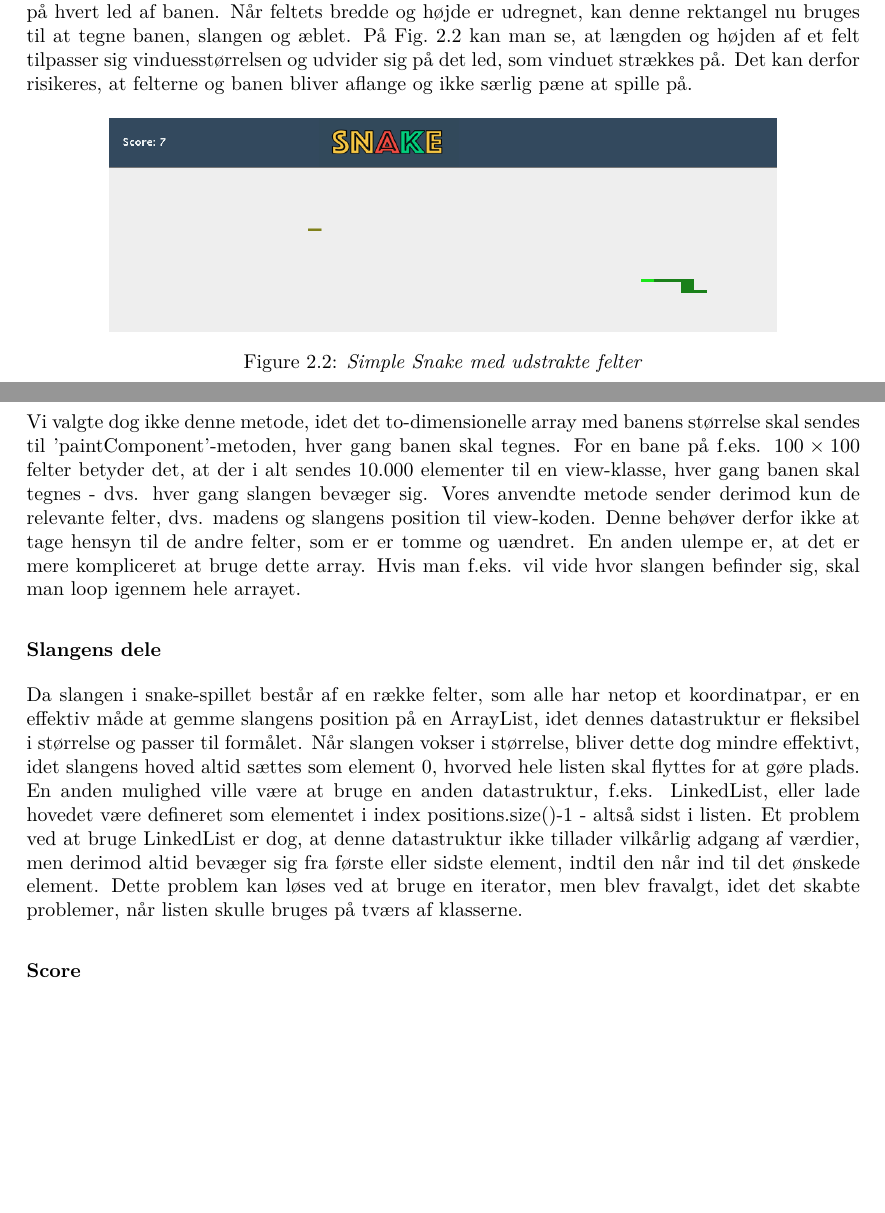
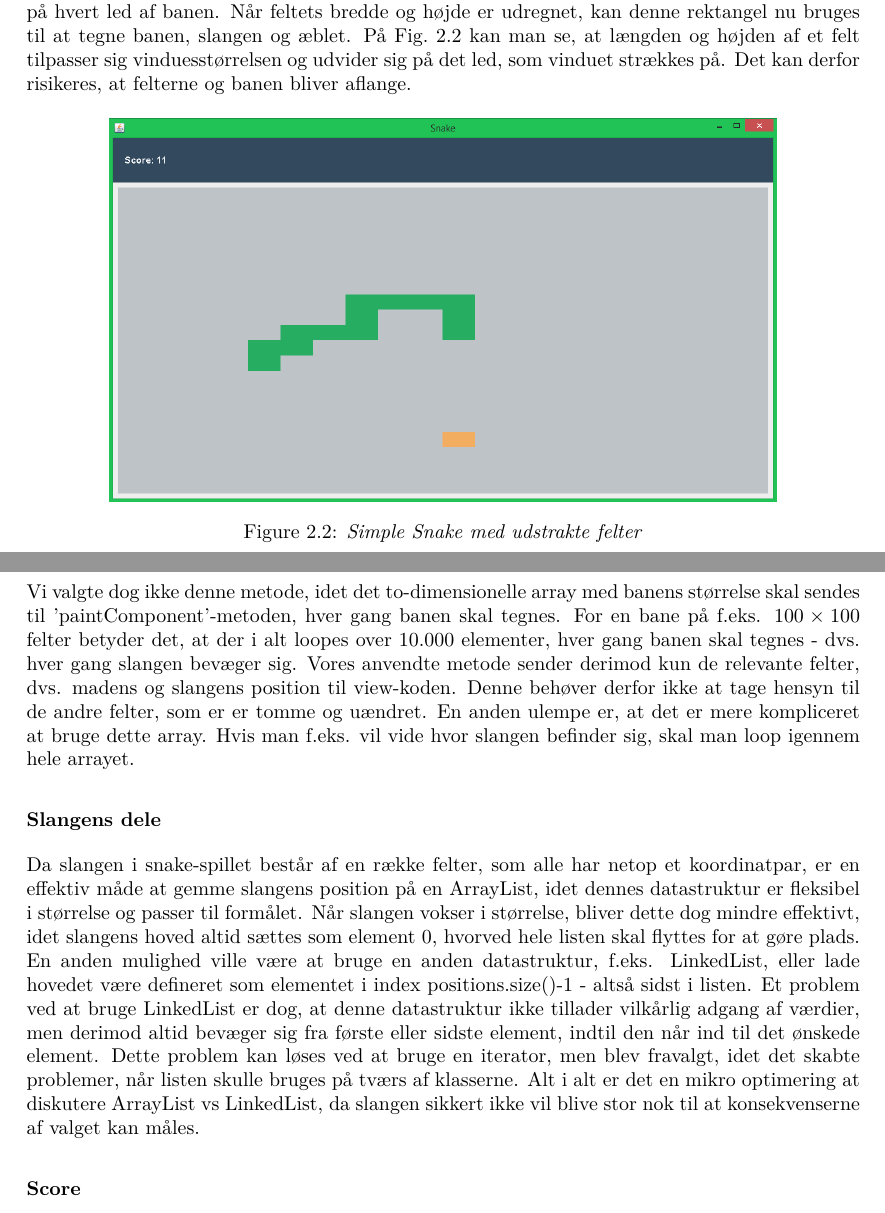
Before and after one commit to RandomInEqualities/Snake, a LaTeX document (rapport/rapport.tex, which reads rapport/content/grundlaeggende/evaluering.tex, rapport/content/grundlaeggende/implementering.tex): two parts of pages 11 and 12 of 33, joined at a grey line, cut so that both start at the same text, the shorter picture padded with empty space. Compiled offline with pdfLaTeX.

Commit message:
Rettet Grundlæggende del.

```diff
--- a/rapport/content/grundlaeggende/evaluering.tex
+++ b/rapport/content/grundlaeggende/evaluering.tex
@@ -3,10 +3,10 @@
 \subsubsection{Opbygning af banen}
 Først overvejede vi at designe banen som et to-dimensionelt array. Et [10][5]-array vil f.eks. give en bane med 10 rækker og 5 kolonner. Hvert element i arrayet bestemmer da, hvad der befinder sig på netop dennes plads. Elementerne i arrayet kan f.eks. være et blankt felt, mad, et led af slangen osv. Dette gør det nemt at introducere nye spilelementer i fremtiden, f.eks. bonus-point, vægge og miner, idet der blot skal tilføjes nye værdityper. Visualisering af spillet foregår ved at definere et billede for hvert spilelement, og få programmet til at tegne objektet på arrayets plads.
 
-Vi valgte dog ikke denne metode, idet det to-dimensionelle array med banens størrelse skal sendes til 'paintComponent'-metoden, hver gang banen skal tegnes. For en bane på f.eks. $100\times 100$ felter betyder det, at der i alt sendes 10.000 elementer til en view-klasse, hver gang banen skal tegnes - dvs. hver gang slangen bevæger sig. Vores anvendte metode sender derimod kun de relevante felter, dvs. madens og slangens position til view-koden. Denne behøver derfor ikke at tage hensyn til de andre felter, som er er tomme og uændret. En anden ulempe er, at det er mere kompliceret at bruge dette array. Hvis man f.eks. vil vide hvor slangen befinder sig, skal man loop igennem hele arrayet.
+Vi valgte dog ikke denne metode, idet det to-dimensionelle array med banens størrelse skal sendes til 'paintComponent'-metoden, hver gang banen skal tegnes. For en bane på f.eks. $100\times 100$ felter betyder det, at der i alt loopes over 10.000 elementer, hver gang banen skal tegnes - dvs. hver gang slangen bevæger sig. Vores anvendte metode sender derimod kun de relevante felter, dvs. madens og slangens position til view-koden. Denne behøver derfor ikke at tage hensyn til de andre felter, som er er tomme og uændret. En anden ulempe er, at det er mere kompliceret at bruge dette array. Hvis man f.eks. vil vide hvor slangen befinder sig, skal man loop igennem hele arrayet.
 
 \subsubsection{Slangens dele}
-Da slangen i snake-spillet består af en række felter, som alle har netop et koordinatpar, er en effektiv måde at gemme slangens position på en ArrayList, idet dennes datastruktur er fleksibel i størrelse og passer til formålet. Når slangen vokser i størrelse, bliver dette dog mindre effektivt, idet slangens hoved altid sættes som element 0, hvorved hele listen skal flyttes for at gøre plads. En anden mulighed ville være at bruge en anden datastruktur, f.eks. LinkedList, eller lade hovedet være defineret som elementet i index positions.size()-1 - altså sidst i listen. Et problem ved at bruge LinkedList er dog, at denne datastruktur ikke tillader vilkårlig adgang af værdier, men derimod altid bevæger sig fra første eller sidste element, indtil den når ind til det ønskede element. Dette problem kan løses ved at bruge en iterator, men blev fravalgt, idet det skabte problemer, når listen skulle bruges på tværs af klasserne.
+Da slangen i snake-spillet består af en række felter, som alle har netop et koordinatpar, er en effektiv måde at gemme slangens position på en ArrayList, idet dennes datastruktur er fleksibel i størrelse og passer til formålet. Når slangen vokser i størrelse, bliver dette dog mindre effektivt, idet slangens hoved altid sættes som element 0, hvorved hele listen skal flyttes for at gøre plads. En anden mulighed ville være at bruge en anden datastruktur, f.eks. LinkedList, eller lade hovedet være defineret som elementet i index positions.size()-1 - altså sidst i listen. Et problem ved at bruge LinkedList er dog, at denne datastruktur ikke tillader vilkårlig adgang af værdier, men derimod altid bevæger sig fra første eller sidste element, indtil den når ind til det ønskede element. Dette problem kan løses ved at bruge en iterator, men blev fravalgt, idet det skabte problemer, når listen skulle bruges på tværs af klasserne. Alt i alt er det en mikro optimering at diskutere ArrayList vs LinkedList, da slangen sikkert ikke vil blive stor nok til at konsekvenserne af valget kan måles.
 
 \subsubsection{Score}
 Til implementationen af scoren blev to løsninger foreslået. Enten lades scoren være et datafelt i \textit{Game}-klassen, ellers lades den være en klasse for sig selv. Ved at lade scoren være et datafelt, bliver implementationen simplere. At lade scoren være en klasse for sig selv har derimod fordelen, at der kan tilføjes en Observer til \textit{Score}-klassen, som dermed kun opdateres, når scoren ændrer sig. Scorepanelet tegnes ikke i samme klasse som banen, og kan derfor holdes separat, så score-panelet kun gentegnes, når scoren ændrer sig, mens banen med slangen gentegnes hver eneste gang slangen har bevæget sig. Hvis scoren derimod er et datafelt, tegnes scoren hver gang spillet opdateres og altså efter hver tur - også selvom scoren er uændret. Vi implementerede først scoren som en klasse, men ændrede dette senere da, det var for meget at operette en klasse, der kun holdte øje med en enkelt integer.
--- a/rapport/content/grundlaeggende/implementering.tex
+++ b/rapport/content/grundlaeggende/implementering.tex
@@ -32,7 +32,7 @@ Brugergrænsefladen er samlet i view-klassen \textit{View} der nedarver fra JFra
 \newline
 
 Da spillepladen skal være mellem $5\times 5$ og $100\times 100$ felter, kan det skabe problemer, hvis spilleren ikke kan justere størrelsen på vinduet eller banen. Vinduet kan være for stort til at passe på en gennemsnitlig computerskærm eller for lille til at gøre hele banen synlig. Det er derfor nødvendigt at gøre spillets vinduesstørrelse og selve bane- slange- og æble-størrelsen fleksibel. Derfor beregnes en passende feltstørrelse med metoden 'getWindowRectangle' i \textit{BoardPanel}, der beregner den størst mulige længde på hvert led - afhængig af vinduets størrelse og antal felter på hvert led af banen. Når feltets bredde og højde er udregnet, kan denne rektangel nu bruges til at tegne banen, slangen og æblet.
-På \figref{udstrakt} kan man se, at længden og højden af et felt tilpasser sig vinduesstørrelsen og udvider sig på det led, som vinduet strækkes på. Det kan derfor risikeres, at felterne og banen bliver aflange og ikke særlig pæne at spille på.
+På \figref{udstrakt} kan man se, at længden og højden af et felt tilpasser sig vinduesstørrelsen og udvider sig på det led, som vinduet strækkes på. Det kan derfor risikeres, at felterne og banen bliver aflange.
 
 \begin{figure}[h]
 	\centering
```
Also changed, not shown: rapport/pics/OldGame.png (deleted), rapport/pics/OldMenu.png (deleted), rapport/pics/WindowSize.png, rapport/content/grundlaeggende/implementering.tex (8 more changed lines).
